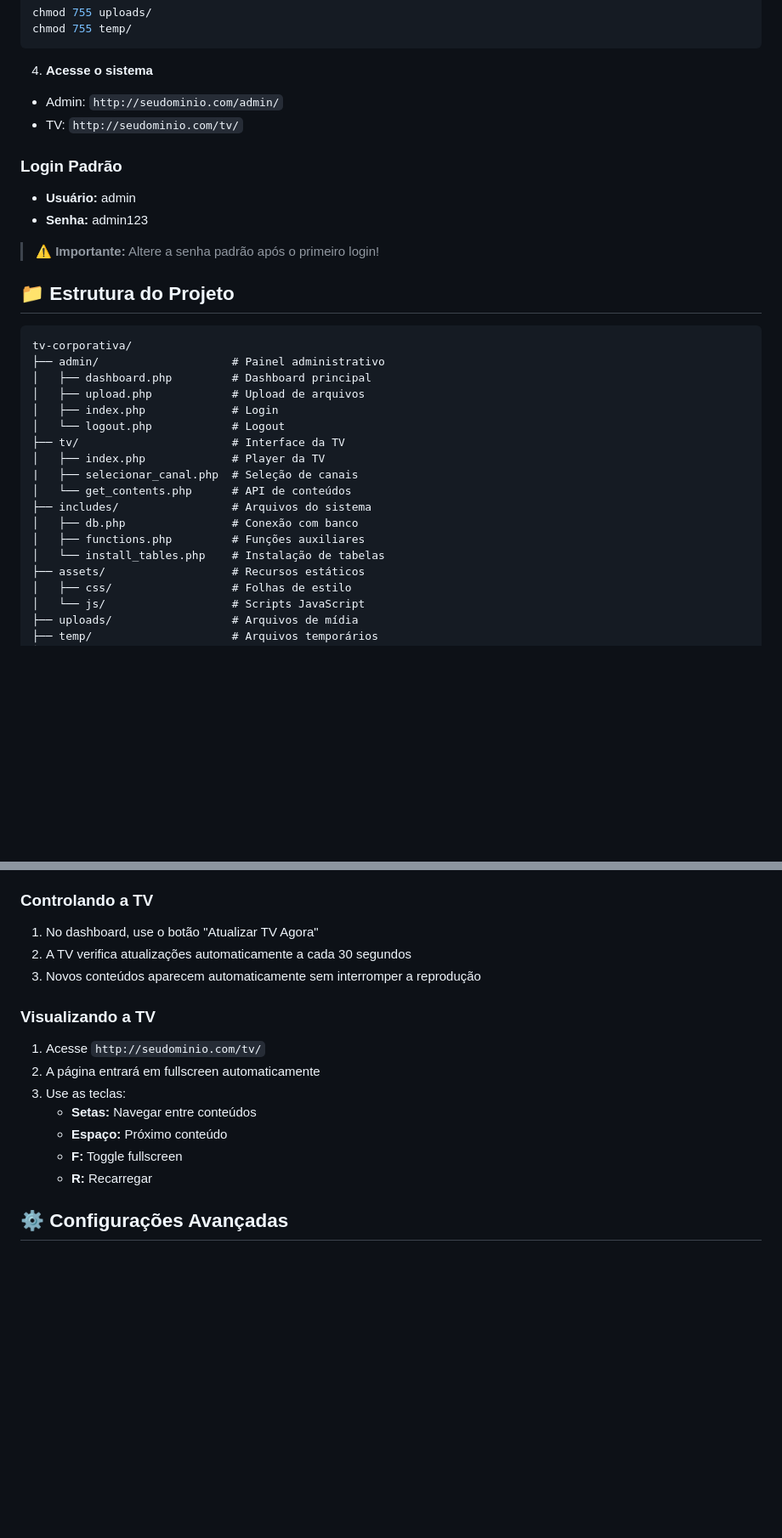
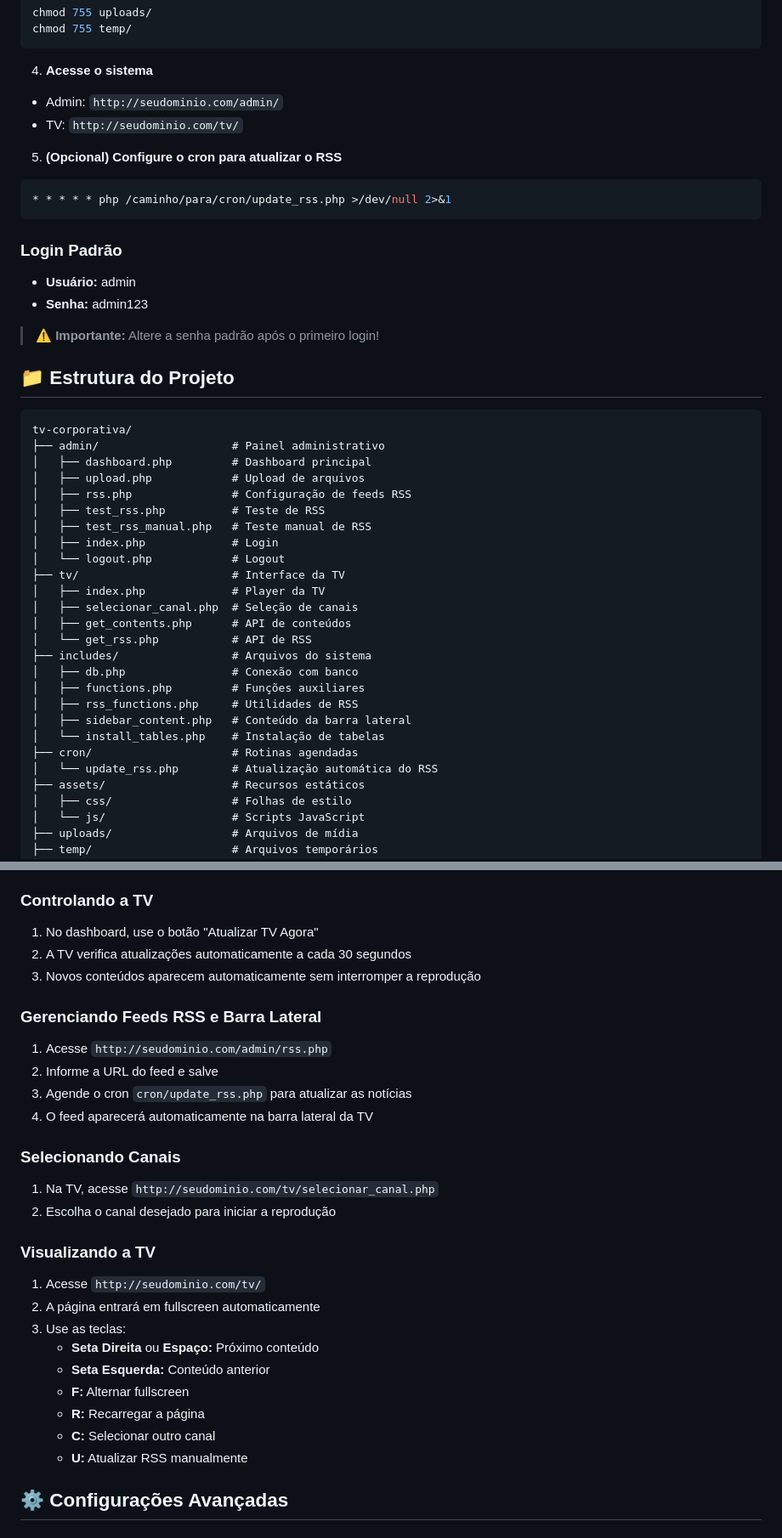
Before and after one commit to zeharoldoparente/natter-tv, a Markdown page: README.md, 2 parts joined by grey strips. Shown at 85% size. Drawn GitHub-style; blank space fills up the shorter version.

Commit message:
atualização do readme.md

````diff
--- a/README.md
+++ b/README.md
@@ -63,6 +68,12 @@ chmod 755 temp/
 -  Admin: `http://seudominio.com/admin/`
 -  TV: `http://seudominio.com/tv/`
 
+5. **(Opcional) Configure o cron para atualizar o RSS**
+
+```bash
+* * * * * php /caminho/para/cron/update_rss.php >/dev/null 2>&1
+```
+
 ### Login Padrão
 
 -  **Usuário:** admin
@@ -77,16 +88,24 @@ tv-corporativa/
 ├── admin/                    # Painel administrativo
 │   ├── dashboard.php         # Dashboard principal
 │   ├── upload.php            # Upload de arquivos
+│   ├── rss.php               # Configuração de feeds RSS
+│   ├── test_rss.php          # Teste de RSS
+│   ├── test_rss_manual.php   # Teste manual de RSS
 │   ├── index.php             # Login
 │   └── logout.php            # Logout
 ├── tv/                       # Interface da TV
 │   ├── index.php             # Player da TV
-|   ├── selecionar_canal.php  # Seleção de canais
-│   └── get_contents.php      # API de conteúdos
+│   ├── selecionar_canal.php  # Seleção de canais
+│   ├── get_contents.php      # API de conteúdos
+│   └── get_rss.php           # API de RSS
 ├── includes/                 # Arquivos do sistema
 │   ├── db.php                # Conexão com banco
 │   ├── functions.php         # Funções auxiliares
+│   ├── rss_functions.php     # Utilidades de RSS
+│   ├── sidebar_content.php   # Conteúdo da barra lateral
 │   └── install_tables.php    # Instalação de tabelas
+├── cron/                     # Rotinas agendadas
+│   └── update_rss.php        # Atualização automática do RSS
 ├── assets/                   # Recursos estáticos
 │   ├── css/                  # Folhas de estilo
 │   └── js/                   # Scripts JavaScript
@@ -117,15 +136,29 @@ tv-corporativa/
 2. A TV verifica atualizações automaticamente a cada 30 segundos
 3. Novos conteúdos aparecem automaticamente sem interromper a reprodução
 
+### Gerenciando Feeds RSS e Barra Lateral
+
+1. Acesse `http://seudominio.com/admin/rss.php`
+2. Informe a URL do feed e salve
+3. Agende o cron `cron/update_rss.php` para atualizar as notícias
+4. O feed aparecerá automaticamente na barra lateral da TV
+
+### Selecionando Canais
+
+1. Na TV, acesse `http://seudominio.com/tv/selecionar_canal.php`
+2. Escolha o canal desejado para iniciar a reprodução
+
 ### Visualizando a TV
 
 1. Acesse `http://seudominio.com/tv/`
 2. A página entrará em fullscreen automaticamente
 3. Use as teclas:
-   -  **Setas:** Navegar entre conteúdos
-   -  **Espaço:** Próximo conteúdo
-   -  **F:** Toggle fullscreen
-   -  **R:** Recarregar
+   -  **Seta Direita** ou **Espaço:** Próximo conteúdo
+   -  **Seta Esquerda:** Conteúdo anterior
+   -  **F:** Alternar fullscreen
+   -  **R:** Recarregar a página
+   -  **C:** Selecionar outro canal
+   -  **U:** Atualizar RSS manualmente
 
 ## ⚙️ Configurações Avançadas
 
````
Also changed, not shown: other parts of README.md (+5 -0 lines).
